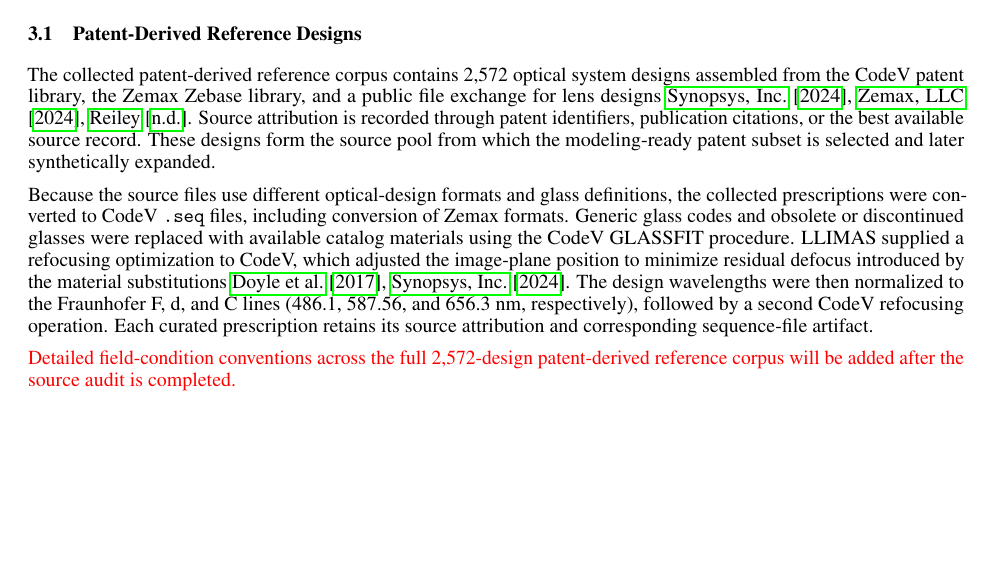
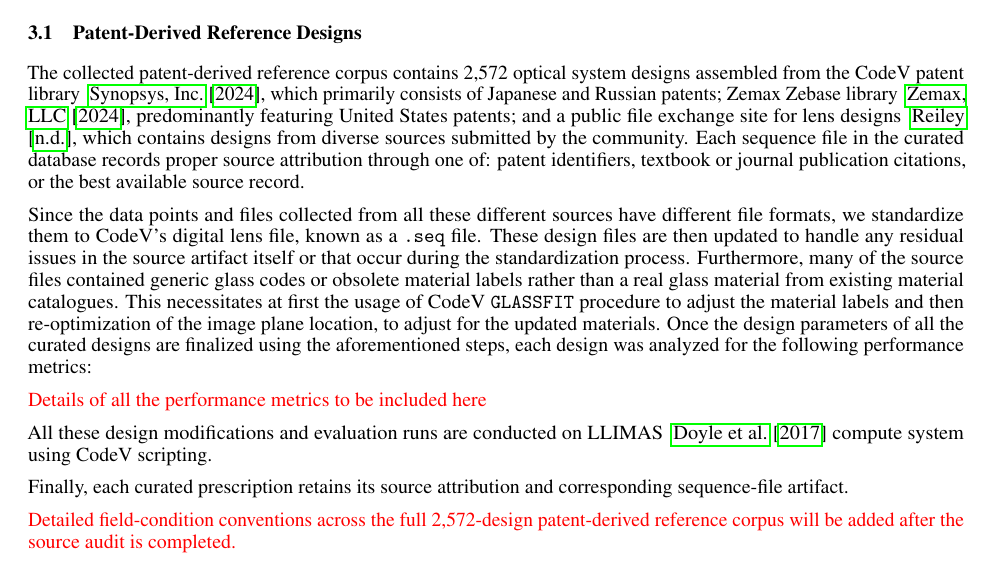
Before and after one commit to JayamanideepR/genoptics_paper, a LaTeX paper (template.tex, which reads sections/dataset_section.tex): part of page 4 of 19, cut so that both start at the same text, the shorter picture padded with empty space. Compiled offline with pdfLaTeX.

Commit message:
docs: expand patent reference corpus preparation details

```diff
--- a/sections/dataset_section.tex
+++ b/sections/dataset_section.tex
@@ -5,9 +5,16 @@ We construct a large-scale optical prescription dataset for generative modeling
 \subsection{Patent-Derived Reference Designs}
 \label{sec:dataset_patent_reference}
 
-The collected patent-derived reference corpus contains 2,572 optical system designs assembled from the CodeV patent library, the Zemax Zebase library, and a public file exchange for lens designs~\cite{codev,zemax_opticstudio,reiley_lens_design_exchange}. Source attribution is recorded through patent identifiers, publication citations, or the best available source record. These designs form the source pool from which the modeling-ready patent subset is selected and later synthetically expanded.
+The collected patent-derived reference corpus contains 2,572 optical system designs assembled from the CodeV patent library ~\cite{codev}, which primarily consists of Japanese and Russian patents; Zemax Zebase library ~\cite{zemax_opticstudio}, predominantly featuring United States patents; and a public file exchange site for lens designs ~\cite{reiley_lens_design_exchange}, which contains designs from diverse sources submitted by the community. Each sequence file in the curated database records proper source attribution through one of: patent identifiers, textbook or journal publication citations, or the best available source record.
 
-Because the source files use different optical-design formats and glass definitions, the collected prescriptions were converted to CodeV \texttt{.seq} files, including conversion of Zemax formats. Generic glass codes and obsolete or discontinued glasses were replaced with available catalog materials using the CodeV GLASSFIT procedure. LLIMAS supplied a refocusing optimization to CodeV, which adjusted the image-plane position to minimize residual defocus introduced by the material substitutions~\cite{Doyle2017LLIMAS,codev}. The design wavelengths were then normalized to the Fraunhofer F, d, and C lines (486.1, 587.56, and 656.3~nm, respectively), followed by a second CodeV refocusing operation. Each curated prescription retains its source attribution and corresponding sequence-file artifact.
+Since the data points and files collected from all these different sources have different file formats, we standardize them to CodeV's digital lens file, known as a \texttt{.seq} file. These design files are then updated to handle any residual issues in the source artifact itself or that occur during the standardization process.
+Furthermore, many of the source files contained generic glass codes or obsolete material labels rather than a real glass material from existing material catalogues. This necessitates at first the usage of CodeV \texttt{GLASSFIT} procedure to adjust the material labels and then re-optimization of the image plane location, to adjust for the updated materials. Once the design parameters of all the curated designs are finalized using the aforementioned steps, each design was analyzed for the following performance metrics:
+
+{\color{red} Details of all the performance metrics to be included here}
+
+All these design modifications and evaluation runs are conducted on LLIMAS ~\cite{Doyle2017LLIMAS} compute system using CodeV scripting.
+
+Finally, each curated prescription retains its source attribution and corresponding sequence-file artifact.
 
 {\color{red}Detailed field-condition conventions across the full 2,572-design patent-derived reference corpus will be added after the source audit is completed.}
 
```
